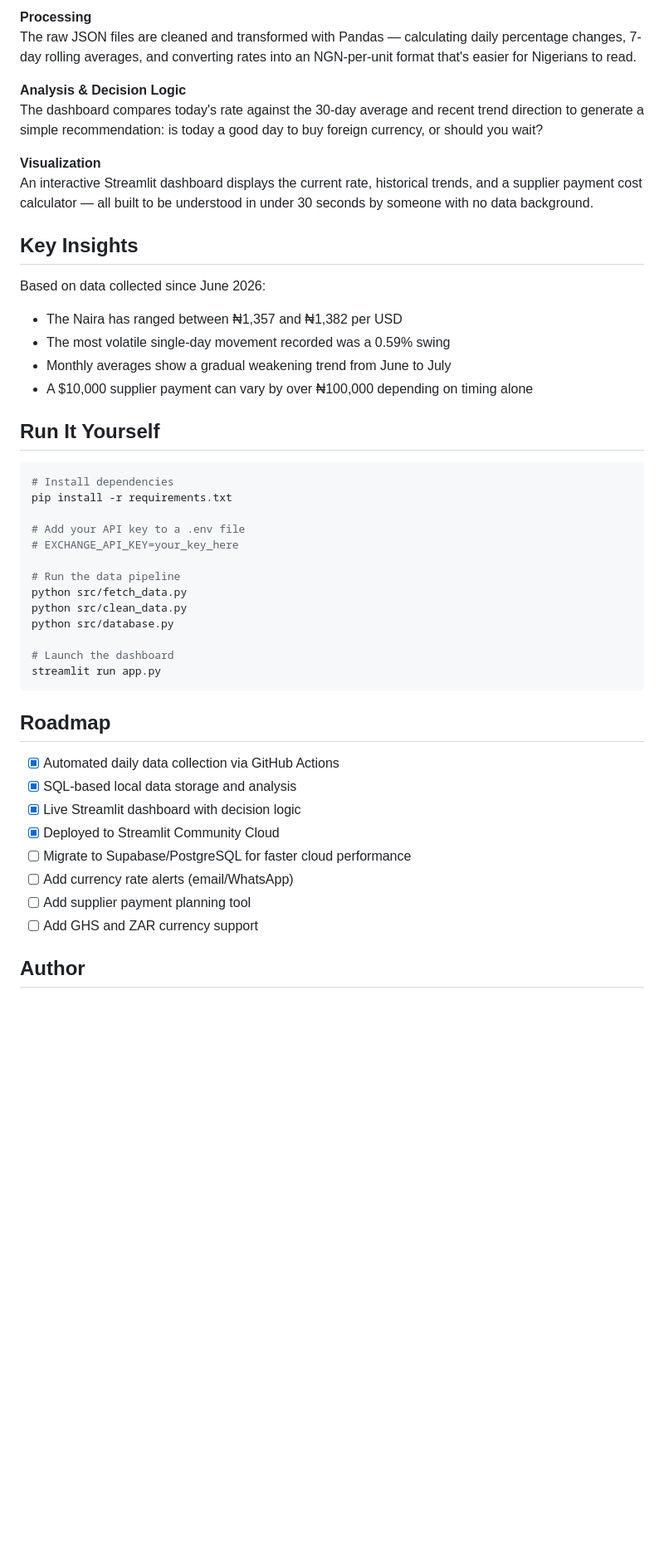
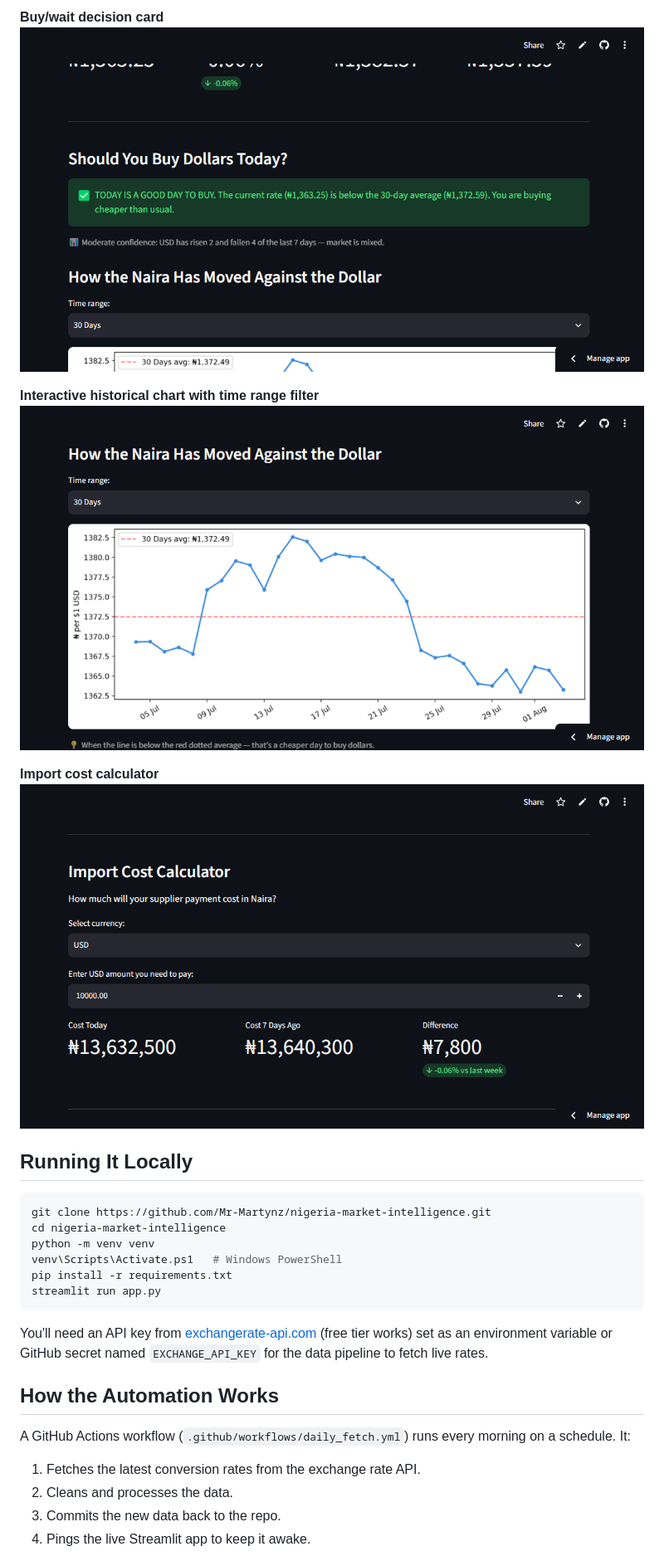
Before and after one commit to Mr-Martynz/nigeria-market-intelligence, a Markdown page: README.md, the part around one of its changes. Shown at 83% size. GitHub-like rendering; pictures changed too: screenshots/calculator.png (added), screenshots/chart-filter.png (added), screenshots/decision-card.png (added); blank space fills up the shorter version.

Commit message:
Add professional README with screenshots and setup instructions

````diff
--- a/README.md
+++ b/README.md
@@ -47,57 +38,31 @@ is ever deleted — every day's raw data is kept as a permanent record.
 
-**Processing**
-The raw JSON files are cleaned and transformed with Pandas — calculating
-daily percentage changes, 7-day rolling averages, and converting rates
-into an NGN-per-unit format that's easier for Nigerians to read.
+**Buy/wait decision card**
+![Decision card](screenshots/decision-card.png)
 
-**Analysis & Decision Logic**
-The dashboard compares today's rate against the 30-day average and
-recent trend direction to generate a simple recommendation: is today
-a good day to buy foreign currency, or should you wait?
+**Interactive historical chart with time range filter**
+![Historical chart](screenshots/chart-filter.png)
 
-**Visualization**
-An interactive Streamlit dashboard displays the current rate, historical
-trends, and a supplier payment cost calculator — all built to be
-understood in under 30 seconds by someone with no data background.
+**Import cost calculator**
+![Import calculator](screenshots/calculator.png)
 
-## Key Insights
-
-Based on data collected since June 2026:
-
-- The Naira has ranged between ₦1,357 and ₦1,382 per USD
-- The most volatile single-day movement recorded was a 0.59% swing
-- Monthly averages show a gradual weakening trend from June to July
-- A $10,000 supplier payment can vary by over ₦100,000 depending on
-  timing alone
-
-## Run It Yourself
+## Running It Locally
 
 ```bash
-# Install dependencies
+git clone https://github.com/Mr-Martynz/nigeria-market-intelligence.git
+cd nigeria-market-intelligence
+python -m venv venv
+venv\Scripts\Activate.ps1   # Windows PowerShell
 pip install -r requirements.txt
-
-# Add your API key to a .env file
-# EXCHANGE_API_KEY=your_key_here
-
-# Run the data pipeline
-python src/fetch_data.py
-python src/clean_data.py
-python src/database.py
-
-# Launch the dashboard
 streamlit run app.py
 ```
 
-## Roadmap
+You'll need an API key from [exchangerate-api.com](https://www.exchangerate-api.com/) (free tier works) set as an environment variable or GitHub secret named `EXCHANGE_API_KEY` for the data pipeline to fetch live rates.
 
-- [x] Automated daily data collection via GitHub Actions
-- [x] SQL-based local data storage and analysis
-- [x] Live Streamlit dashboard with decision logic
-- [x] Deployed to Streamlit Community Cloud
-- [ ] Migrate to Supabase/PostgreSQL for faster cloud performance
-- [ ] Add currency rate alerts (email/WhatsApp)
-- [ ] Add supplier payment planning tool
-- [ ] Add GHS and ZAR currency support
+## How the Automation Works
 
-## Author
+A GitHub Actions workflow (`.github/workflows/daily_fetch.yml`) runs every morning on a schedule. It:
+1. Fetches the latest conversion rates from the exchange rate API.
+2. Cleans and processes the data.
+3. Commits the new data back to the repo.
+4. Pings the live Streamlit app to keep it awake.
 
````
Also changed, not shown: other parts of README.md (+38 -32 lines), screenshots/overview.png (added).
